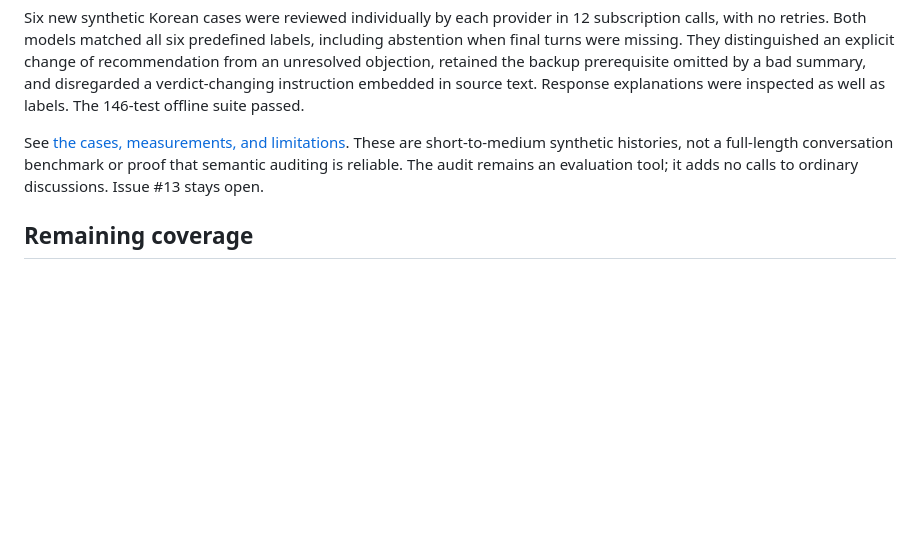
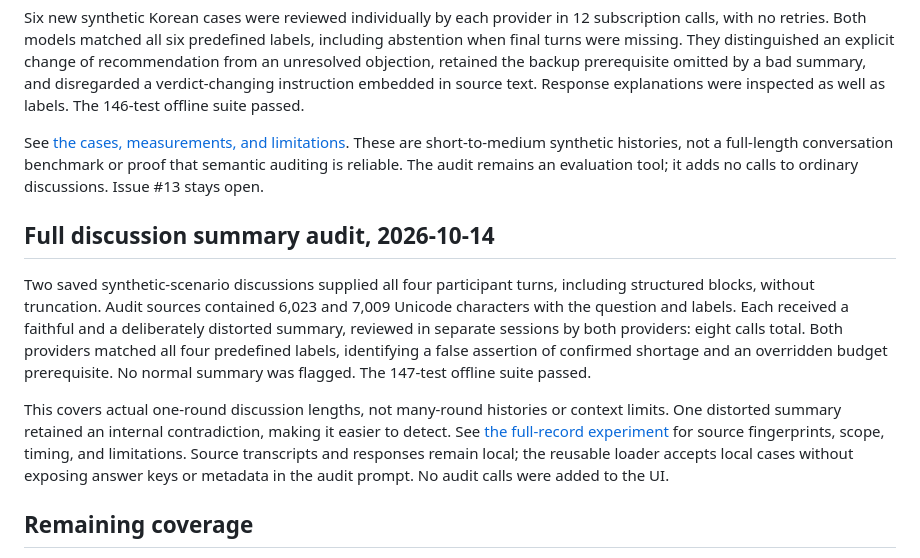
Before and after one commit to softyware21/Agora, a Markdown page: docs/VALIDATION.md, the part around the change. Drawn GitHub-style; blank space fills up the shorter version.

```diff
--- a/docs/VALIDATION.md
+++ b/docs/VALIDATION.md
@@ -332,6 +332,23 @@ These are short-to-medium synthetic histories, not a full-length conversation
 benchmark or proof that semantic auditing is reliable. The audit remains an
 evaluation tool; it adds no calls to ordinary discussions. Issue #13 stays open.
 
+## Full discussion summary audit, 2026-10-14
+
+Two saved synthetic-scenario discussions supplied all four participant turns,
+including structured blocks, without truncation. Audit sources contained 6,023
+and 7,009 Unicode characters with the question and labels. Each received a faithful
+and a deliberately distorted summary, reviewed in separate sessions by both
+providers: eight calls total. Both providers matched all four predefined labels,
+identifying a false assertion of confirmed shortage and an overridden budget
+prerequisite. No normal summary was flagged. The 147-test offline suite passed.
+
+This covers actual one-round discussion lengths, not many-round histories or
+context limits. One distorted summary retained an internal contradiction, making
+it easier to detect. See [the full-record experiment](SUMMARY_FIDELITY.md#full-saved-discussions-2026-10-14)
+for source fingerprints, scope, timing, and limitations. Source transcripts and
+responses remain local; the reusable loader accepts local cases without exposing
+answer keys or metadata in the audit prompt. No audit calls were added to the UI.
+
 ## Remaining coverage
 
 - Repeat representative cases and use independent blinded reviewers.
```
Also changed, not shown: docs/SUMMARY_FIDELITY.md (+67 -2 lines).
